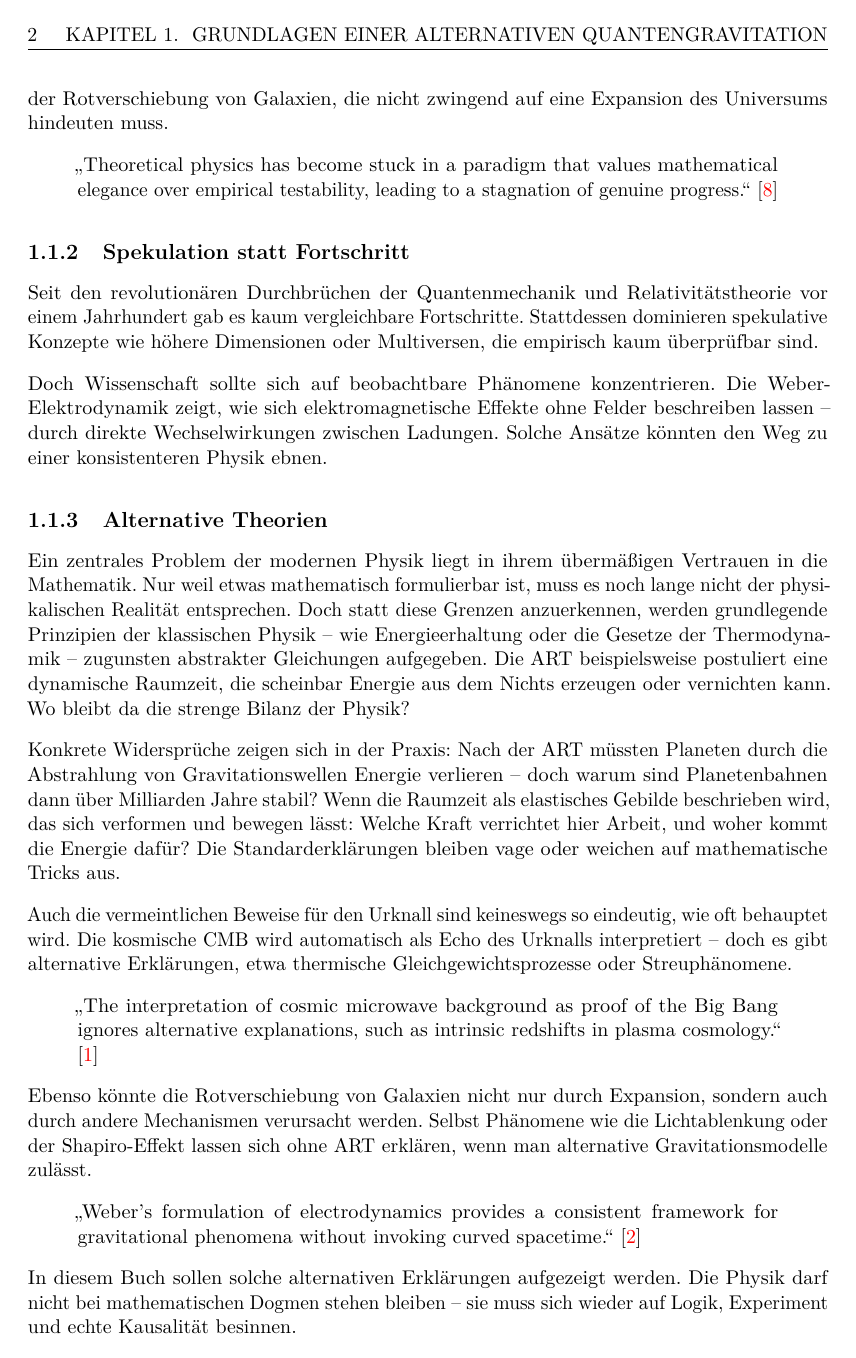
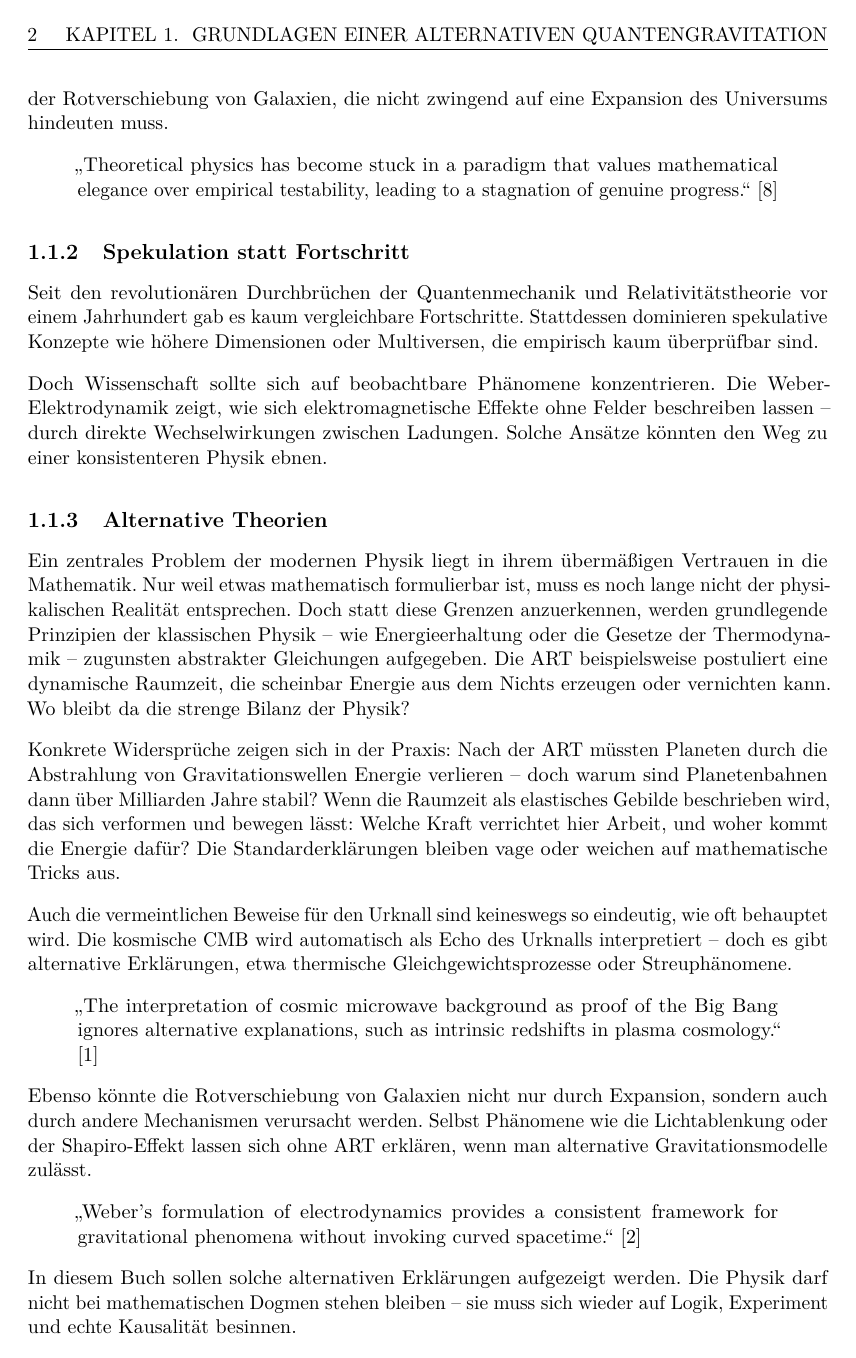
Before and after one commit to deppenkaiser/webersim, a LaTeX book (doc/latex/wdb.tex, which reads doc/latex/styles.tex): page 10 of 63. Compiled offline with pdfLaTeX.

Commit message:
CHG Design

```diff
--- a/doc/latex/styles.tex
+++ b/doc/latex/styles.tex
@@ -26,7 +26,8 @@
 \hypersetup{
     colorlinks=true,
     linkcolor=blue,
-    citecolor=red,
+    citecolor=black,
+    urlcolor=black,
     pdftitle={WDB-Theorie - Eine effektive Quantengravitation},
     pdfauthor={Dipl.-Ing. (FH) Michael Czybor},
 }
```
